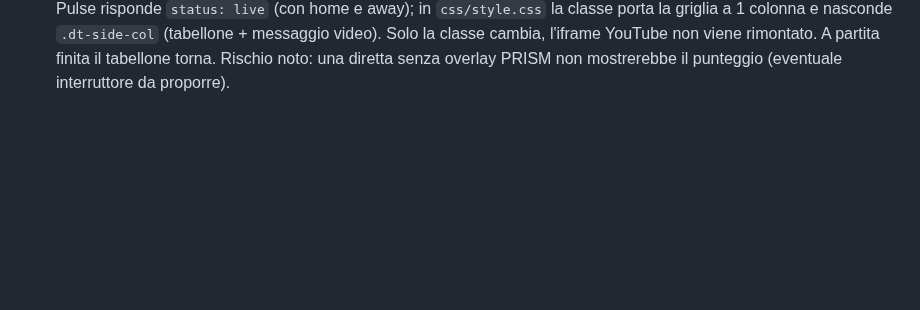
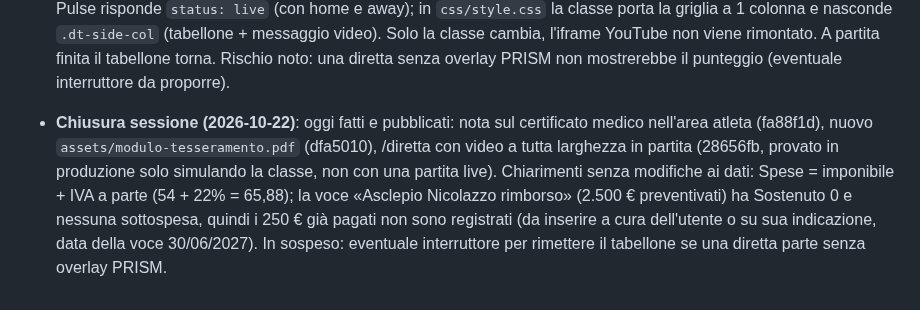
Before and after one commit to lome10/victor-volley-website, a Markdown page: session_notes.md, the part around the change. Drawn GitHub-style; blank space fills up the shorter version.

Commit message:
docs(session): chiusura sessione 2026-10-22
Co-Authored-By: Claude Sonnet 5.5 <noreply@anthropic.com>

```diff
--- a/session_notes.md
+++ b/session_notes.md
@@ -509,3 +509,5 @@ Modello Excel del dirigente analizzato; scelte dell'utente: importo libero (una
 - **Nuovo modulo di iscrizione (2026-10-22, richiesta dell'utente)**: `assets/modulo-tesseramento.pdf` sostituito con `Modulo_Tesseramento_Completo (4).pdf` (Downloads, 2,0 MB; il precedente era del 13/10, 2,0 MB, recuperabile da git). Stesso nome file, quindi il link in `atleta.html` (scarica «Modulo-tesseramento-Victor-Volley.pdf») non cambia.
 
 - **/diretta: video a tutta larghezza durante la partita (2026-10-22, richiesta di Lorenzo inoltrata dalla sessione Set Point Pulse)**: la diretta YouTube esce da PRISM con il punteggio già sovrapposto, quindi il tabellone laterale è doppio. Ora `poll()` in `js/diretta.js` aggiunge/toglie `dt-live-grid--solo-video` su `.dt-live-grid` quando Set Point Pulse risponde `status: live` (con home e away); in `css/style.css` la classe porta la griglia a 1 colonna e nasconde `.dt-side-col` (tabellone + messaggio video). Solo la classe cambia, l'iframe YouTube non viene rimontato. A partita finita il tabellone torna. Rischio noto: una diretta senza overlay PRISM non mostrerebbe il punteggio (eventuale interruttore da proporre).
+
+- **Chiusura sessione (2026-10-22)**: oggi fatti e pubblicati: nota sul certificato medico nell'area atleta (fa88f1d), nuovo `assets/modulo-tesseramento.pdf` (dfa5010), /diretta con video a tutta larghezza in partita (28656fb, provato in produzione solo simulando la classe, non con una partita live). Chiarimenti senza modifiche ai dati: Spese = imponibile + IVA a parte (54 + 22% = 65,88); la voce «Asclepio Nicolazzo rimborso» (2.500 € preventivati) ha Sostenuto 0 e nessuna sottospesa, quindi i 250 € già pagati non sono registrati (da inserire a cura dell'utente o su sua indicazione, data della voce 30/06/2027). In sospeso: eventuale interruttore per rimettere il tabellone se una diretta parte senza overlay PRISM.
```
